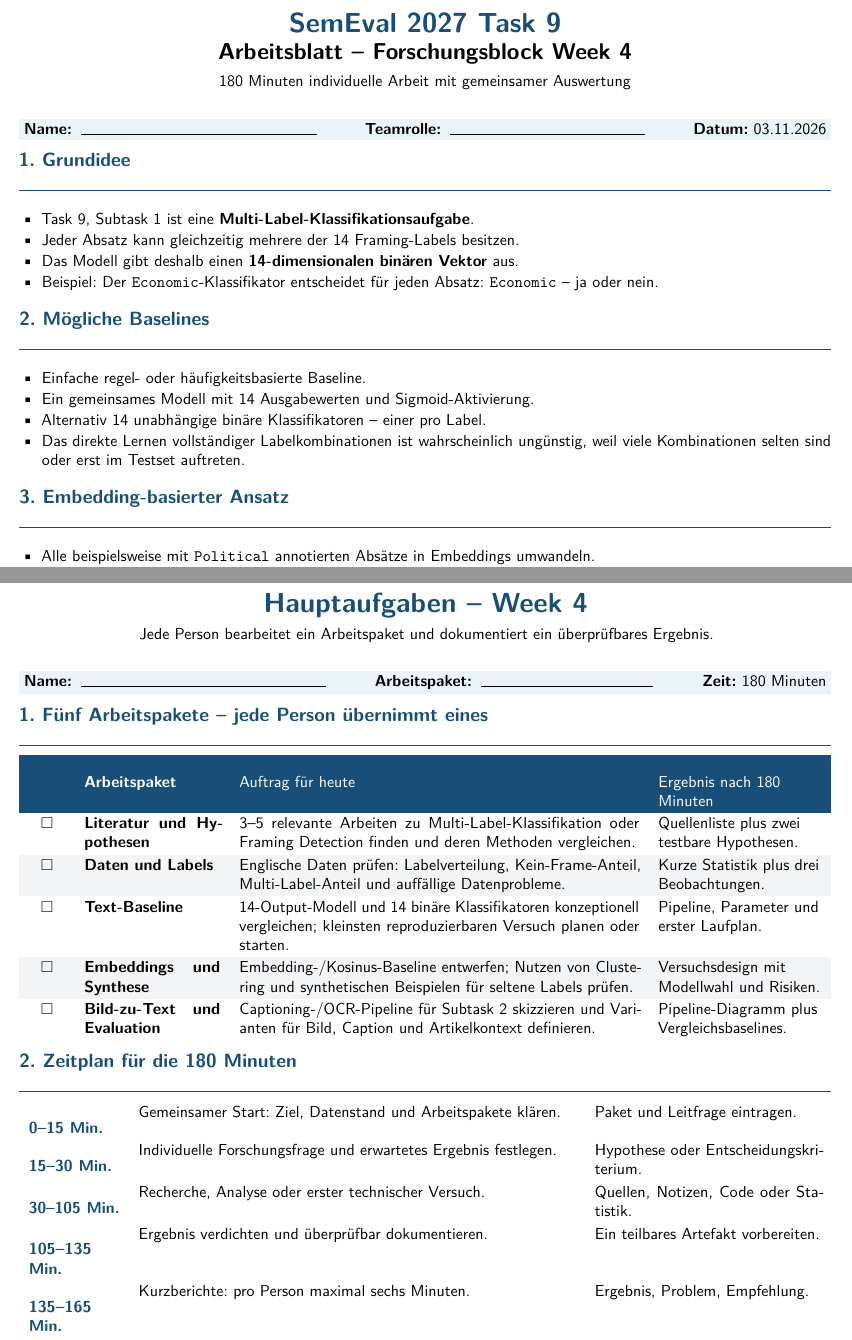
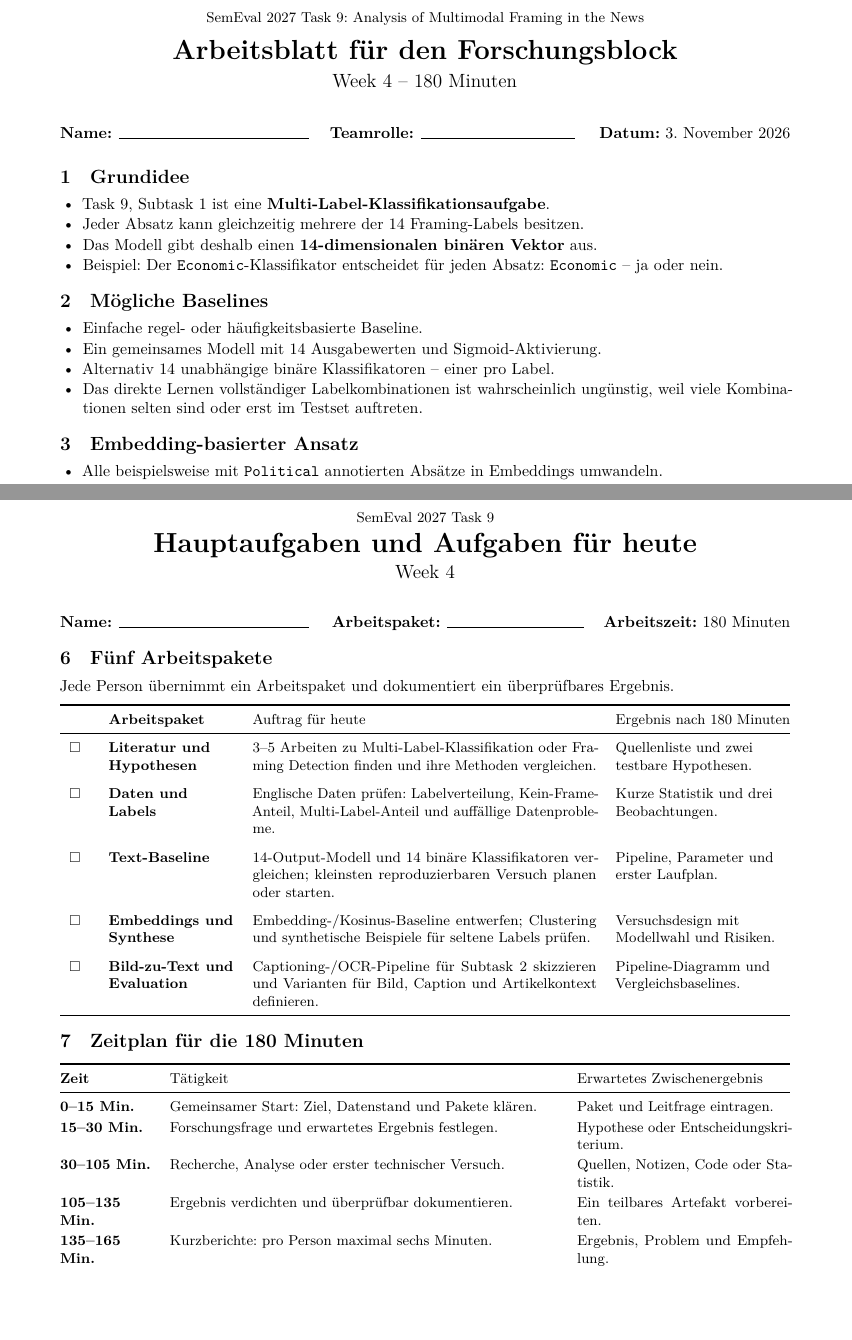
Before and after one commit to jonaidaydi/semeval-2027-task9-framing, a LaTeX document (docs/arbeitsblatt_week4.tex): two parts of pages 1 and 2 of 2, joined at a grey line, cut at the place of the change, the shorter picture padded with empty space. Compiled offline with pdfLaTeX.

Commit message:
Restyle Week 4 worksheet as academic handout

```diff
--- a/docs/arbeitsblatt_week4.tex
+++ b/docs/arbeitsblatt_week4.tex
@@ -28,2 +17,0 @@
-\fancyfoot[L]{\footnotesize SemEval 2027 Task 9 -- Teamarbeitsblatt}
-\fancyfoot[R]{\footnotesize Week 4}
@@ -30,3 +27,2 @@
 
 \newcommand{\checkbox}{\(\square\)}
-\newcommand{\field}[2]{%
@@ -41,23 +34,23 @@
 \begin{document}
 
 \begin{center}
-  {\LARGE\bfseries\color{taskblue} SemEval 2027 Task 9}\par
-  \vspace{1mm}
-  {\Large\bfseries Arbeitsblatt -- Forschungsblock Week 4}\par
-  \vspace{1mm}
-  {\normalsize 180 Minuten individuelle Arbeit mit gemeinsamer Auswertung}
+  {\small SemEval 2027 Task 9: Analysis of Multimodal Framing in the News}\par
+  \vspace{0.7em}
+  {\LARGE\bfseries Arbeitsblatt für den Forschungsblock}\par
+  \vspace{0.35em}
+  {\large Week 4 -- 180 Minuten}\par
 \end{center}
 
-\vspace{2mm}
-\colorbox{tasklight}{%
-  \parbox{\dimexpr\linewidth-2\fboxsep\relax}{%
-    \field{Name:}{5.2cm}\hfill
-    \field{Teamrolle:}{4.3cm}\hfill
-    \textbf{Datum:} 03.11.2026
-  }%
-}
+\vspace{0.8em}
+\begin{tabularx}{\linewidth}{@{}X X r@{}}
+  \entryline{Name:}{4.2cm} &
+  \entryline{Teamrolle:}{3.4cm} &
+  \textbf{Datum:} 3. November 2026
+\end{tabularx}
 
-\sectiontitle{1. Grundidee}
+\vspace{0.5em}
+
+\section{Grundidee}
 
 \begin{itemize}
   \item Task 9, Subtask 1 ist eine \textbf{Multi-Label-Klassifikationsaufgabe}.
@@ -67,7 +60,7 @@
         \texttt{Economic} -- ja oder nein.
 \end{itemize}
 
-\sectiontitle{2. Mögliche Baselines}
+\section{Mögliche Baselines}
 
 \begin{itemize}
   \item Einfache regel- oder häufigkeitsbasierte Baseline.
@@ -77,7 +70,7 @@
         ungünstig, weil viele Kombinationen selten sind oder erst im Testset auftreten.
 \end{itemize}
 
-\sectiontitle{3. Embedding-basierter Ansatz}
+\section{Embedding-basierter Ansatz}
 
 \begin{itemize}
   \item Alle beispielsweise mit \texttt{Political} annotierten Absätze in Embeddings umwandeln.
@@ -118,40 +109,67 @@
 \newpage
 
 \begin{center}
-  {\LARGE\bfseries\color{taskblue} Hauptaufgaben -- Week 4}\par
-  \vspace{1mm}
-  {\normalsize Jede Person bearbeitet ein Arbeitspaket und dokumentiert ein überprüfbares Ergebnis.}
+  {\small SemEval 2027 Task 9}\par
+  \vspace{0.5em}
+  {\LARGE\bfseries Hauptaufgaben und Aufgaben für heute}\par
+  \vspace{0.25em}
+  {\large Week 4}\par
 \end{center}
 
-\vspace{2mm}
-\colorbox{tasklight}{%
-  \parbox{\dimexpr\linewidth-2\fboxsep\relax}{%
-    \field{Name:}{5.4cm}\hfill
-    \field{Arbeitspaket:}{3.8cm}\hfill
-    \textbf{Zeit:} 180 Minuten
-  }%
-}
+\vspace{0.7em}
+\begin{tabularx}{\linewidth}{@{}X X r@{}}
+  \entryline{Name:}{4.2cm} &
+  \entryline{Arbeitspaket:}{3.0cm} &
+  \textbf{Arbeitszeit:} 180 Minuten
+\end{tabularx}
 
-\sectiontitle{1. Fünf Arbeitspakete -- jede Person übernimmt eines}
+\section{Fünf Arbeitspakete}
 
-\renewcommand{\arraystretch}{1.18}
-\begin{tabularx}{\linewidth}{>{\centering\arraybackslash}p{0.8cm} >{\bfseries}p{3.0cm} X >{\raggedright\arraybackslash}p{3.6cm}}
-\rowcolor{taskblue}
-\color{white} & \color{white}Arbeitspaket & \color{white}Auftrag für heute & \color{white}Ergebnis nach 180 Minuten \\
+Jede Person übernimmt ein Arbeitspaket und dokumentiert ein überprüfbares Ergebnis.
+
+\vspace{0.35em}
+\small
+\renewcommand{\arraystretch}{1.16}
+\begin{tabularx}{\linewidth}{@{}>{\centering\arraybackslash}p{0.65cm} >{\bfseries\raggedright\arraybackslash}p{2.75cm} X >{\raggedright\arraybackslash}p{3.85cm}@{}}
+\toprule
+ & Arbeitspaket & Auftrag für heute & Ergebnis nach 180 Minuten \\
+\midrule
 \checkbox & Literatur und Hypothesen &
-3--5 relevante Arbeiten zu Multi-Label-Klassifikation oder Framing Detection finden und deren Methoden vergleichen. &
-Quellenliste plus zwei testbare Hypothesen. \\
-\rowcolor{taskgray}
+3--5 Arbeiten zu Multi-Label-Klassifikation oder Framing Detection finden und ihre Methoden vergleichen. &
+Quellenliste und zwei testbare Hypothesen. \\
+\addlinespace
 \checkbox & Daten und Labels &
 Englische Daten prüfen: Labelverteilung, Kein-Frame-Anteil, Multi-Label-Anteil und auffällige Datenprobleme. &
-Kurze Statistik plus drei Beobachtungen. \\
+Kurze Statistik und drei Beobachtungen. \\
+\addlinespace
 \checkbox & Text-Baseline &
-14-Output-Modell und 14 binäre Klassifikatoren konzeptionell vergleichen; kleinsten reproduzierbaren Versuch planen oder starten. &
+14-Output-Modell und 14 binäre Klassifikatoren vergleichen; kleinsten reproduzierbaren Versuch planen oder starten. &
 Pipeline, Parameter und erster Laufplan. \\
-\rowcolor{taskgray}
+\addlinespace
 \checkbox & Embeddings und Synthese &
-Embedding-/Kosinus-Baseline entwerfen; Nutzen von Clustering und synthetischen Beispielen für seltene Labels prüfen. &
+Embedding-/Kosinus-Baseline entwerfen; Clustering und synthetische Beispiele für seltene Labels prüfen. &
 Versuchsdesign mit Modellwahl und Risiken. \\
+\addlinespace
 \checkbox & Bild-zu-Text und Evaluation &
 Captioning-/OCR-Pipeline für Subtask 2 skizzieren und Varianten für Bild, Caption und Artikelkontext definieren. &
-Pipeline-Diagramm plus Vergleichsbaselines. \\
+Pipeline-Diagramm und Vergleichsbaselines. \\
+\bottomrule
+\end{tabularx}
+\normalsize
+
+\section{Zeitplan für die 180 Minuten}
+
+\small
+\begin{tabularx}{\linewidth}{@{}>{\bfseries}p{2.0cm} X p{4.7cm}@{}}
+\toprule
+Zeit & Tätigkeit & Erwartetes Zwischenergebnis \\
+\midrule
+0--15 Min. & Gemeinsamer Start: Ziel, Datenstand und Pakete klären. & Paket und Leitfrage eintragen. \\
+15--30 Min. & Forschungsfrage und erwartetes Ergebnis festlegen. & Hypothese oder Entscheidungskriterium. \\
+30--105 Min. & Recherche, Analyse oder erster technischer Versuch. & Quellen, Notizen, Code oder Statistik. \\
+105--135 Min. & Ergebnis verdichten und überprüfbar dokumentieren. & Ein teilbares Artefakt vorbereiten. \\
+135--165 Min. & Kurzberichte: pro Person maximal sechs Minuten. & Ergebnis, Problem und Empfehlung. \\
+165--180 Min. & Gemeinsame Entscheidungen und nächste Schritte. & Zuständigkeit und nächster Termin. \\
+\bottomrule
+\end{tabularx}
+\normalsize
@@ -158,12 +186,2 @@ Pipeline-Diagramm plus Vergleichsbaselines. \\
 \end{tabularx}
 
-\sectiontitle{2. Zeitplan für die 180 Minuten}
-
-\begin{tabularx}{\linewidth}{>{\bfseries\color{taskblue}}p{2.0cm} X p{5.0cm}}
-0--15 Min. & Gemeinsamer Start: Ziel, Datenstand und Arbeitspakete klären. & Paket und Leitfrage eintragen. \\
-15--30 Min. & Individuelle Forschungsfrage und erwartetes Ergebnis festlegen. & Hypothese oder Entscheidungskriterium. \\
-30--105 Min. & Recherche, Analyse oder erster technischer Versuch. & Quellen, Notizen, Code oder Statistik. \\
-105--135 Min. & Ergebnis verdichten und überprüfbar dokumentieren. & Ein teilbares Artefakt vorbereiten. \\
-135--165 Min. & Kurzberichte: pro Person maximal sechs Minuten. & Ergebnis, Problem, Empfehlung. \\
-165--180 Min. & Gemeinsame Entscheidungen und nächste Schritte. & Zuständigkeit und nächster Termin. \\
-\end{tabularx}
```
Also changed, not shown: docs/arbeitsblatt_week4.pdf (added), docs/arbeitsblatt_week4.tex (91 more changed lines).
